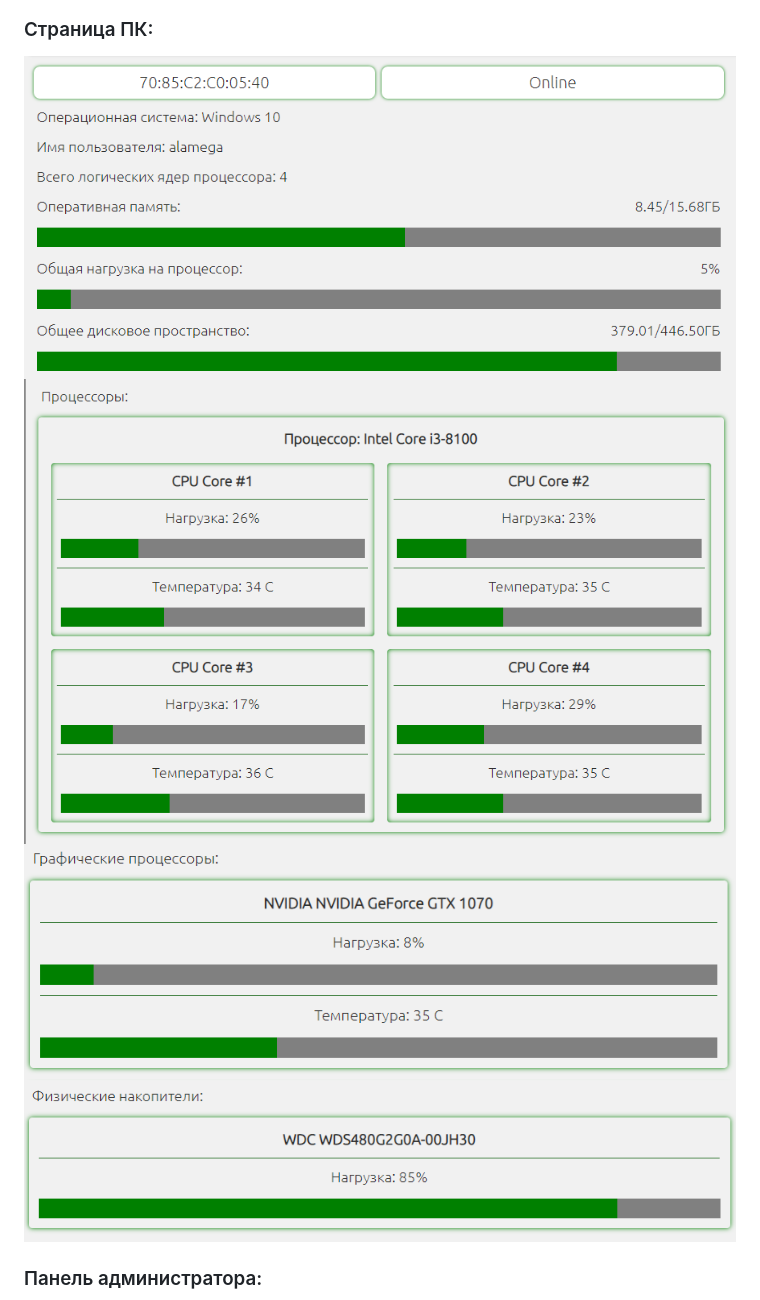
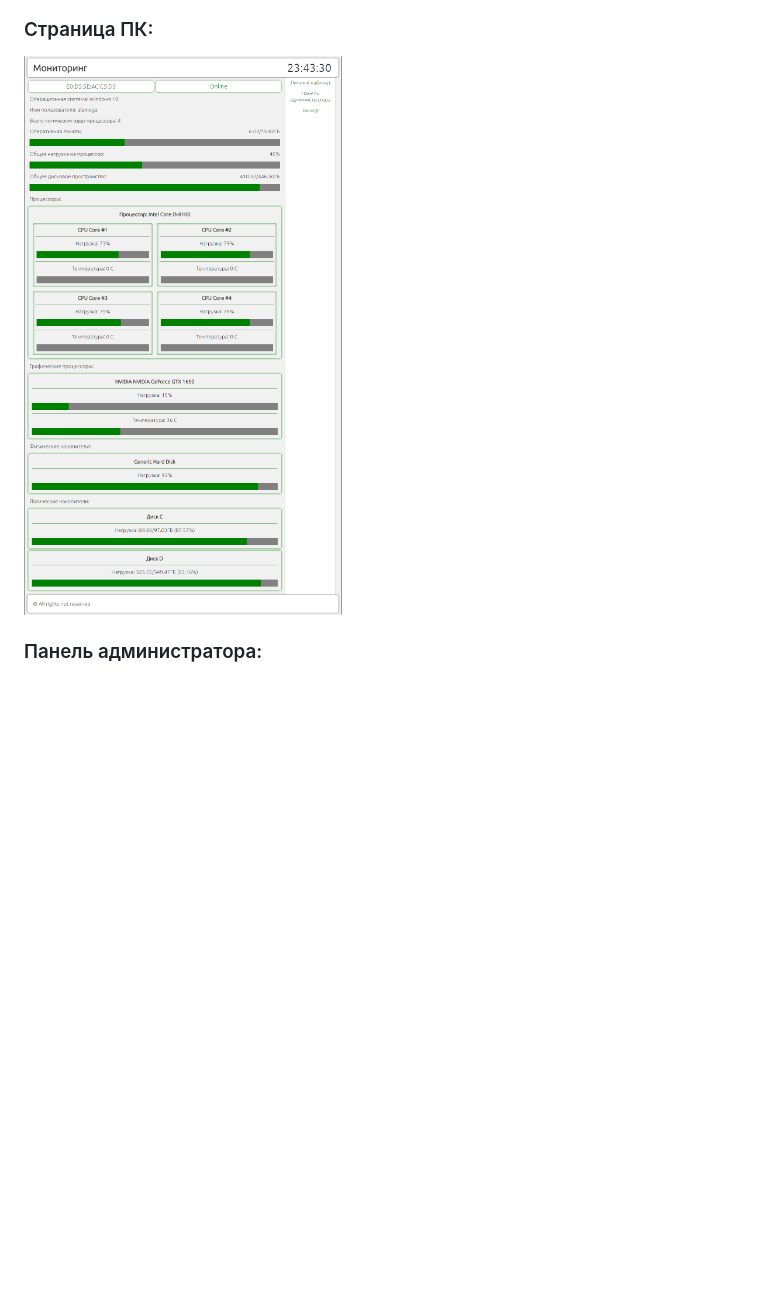
Before and after one commit to Alamega/mitso-diplom-server, a Markdown page: README.md, the part around the change. Rendered like a GitHub page; pictures changed too: readme_assets/2.png, readme_assets/3.png (deleted), readme_assets/4.png (deleted); blank space fills up the shorter version.

Commit message:
одна страница

```diff
--- a/README.md
+++ b/README.md
@@ -13,9 +13,6 @@
 ### Страница ПК:
 
 <img src="readme_assets/2.png" alt = "2">
-<img src="readme_assets/3.png" alt = "3">
-<img src="readme_assets/4.png" alt = "4">
-<img src="readme_assets/5.png" alt = "5">
 
 ### Панель администратора:
 
```
